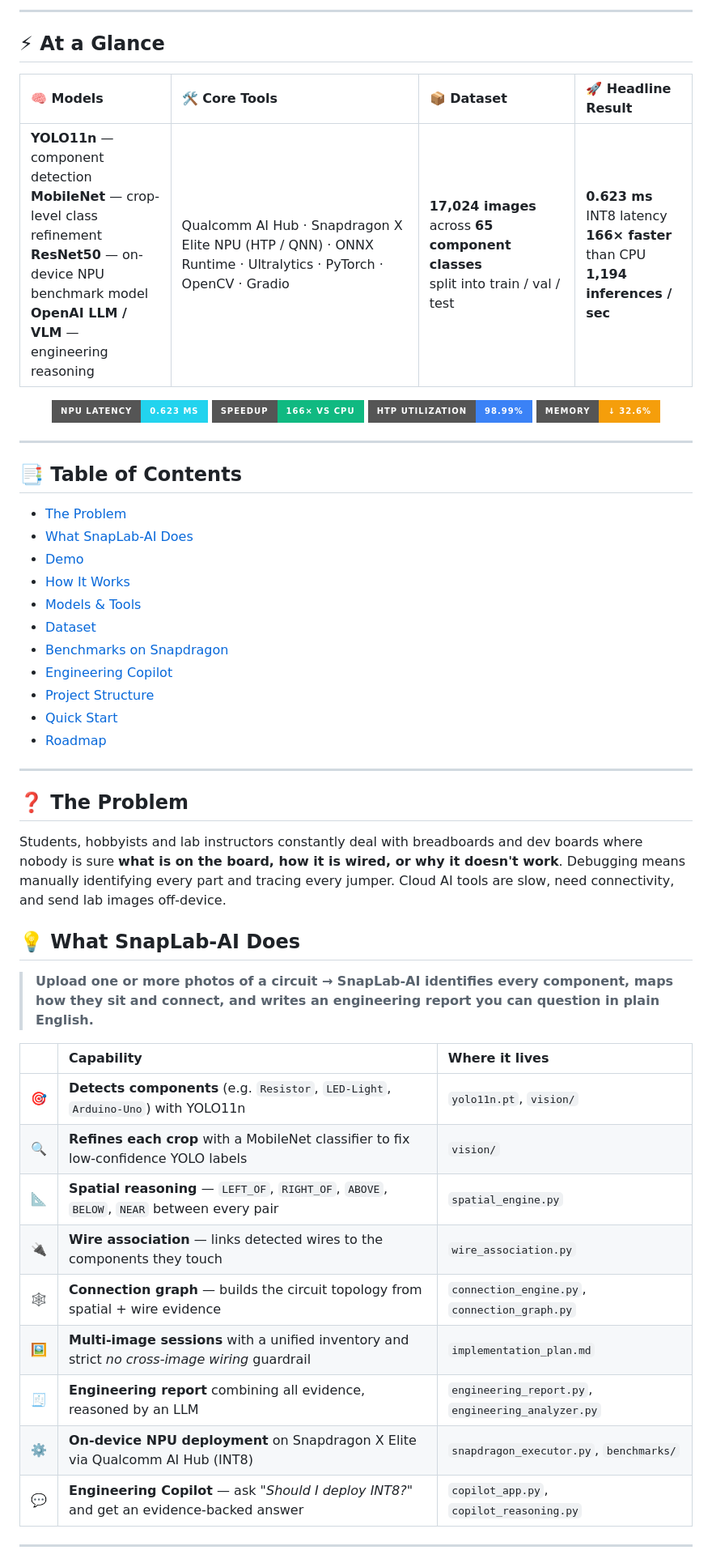
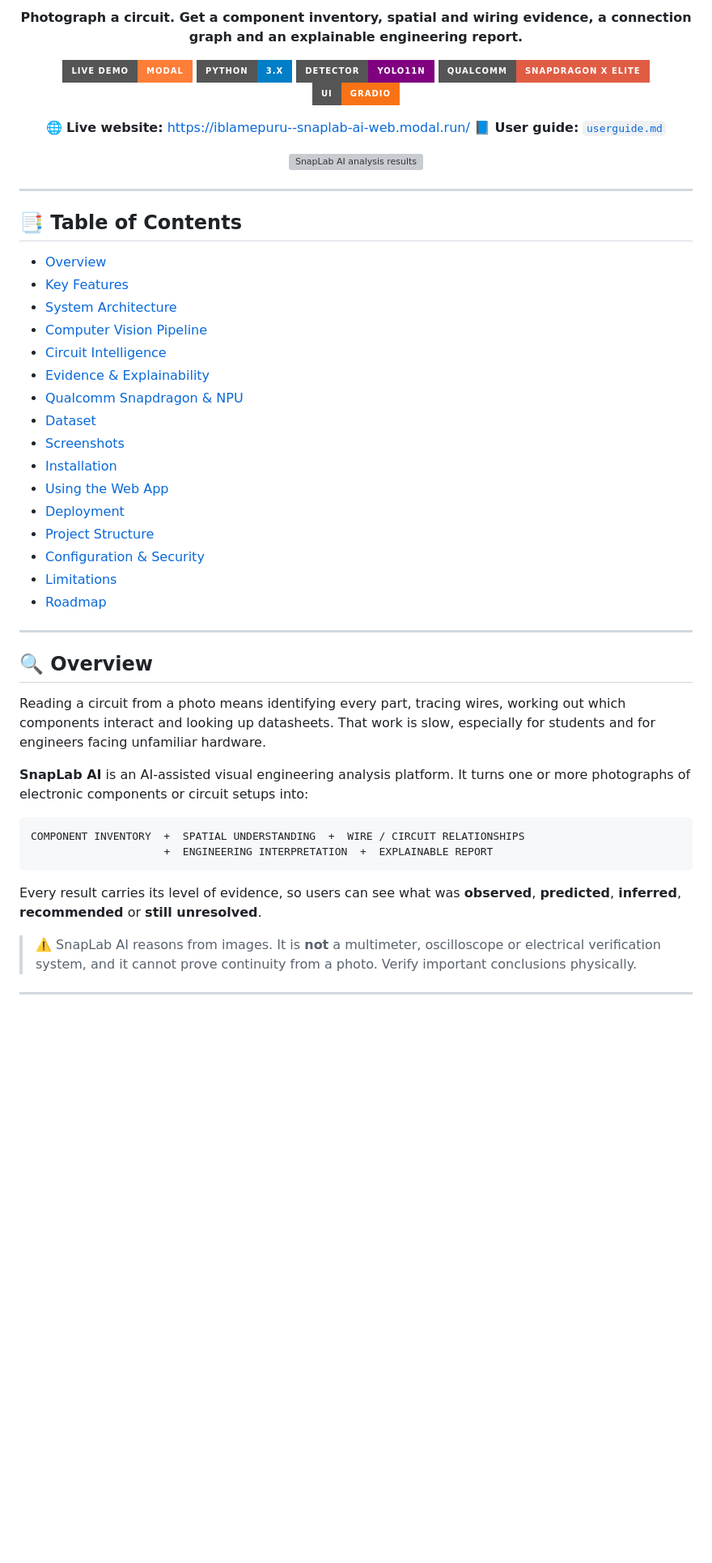
Before and after one commit to iblamepuru/SnapLabAI, a Markdown page: README.md, the part around one of its changes. Shown at 81% size. Rendered like a GitHub page; badges without logos; blank space fills up the shorter version; grey boxes are pictures that could not be loaded.

````diff
--- a/README.md
+++ b/README.md
@@ -18,55 +6,56 @@
 
----
+**Photograph a circuit. Get a component inventory, spatial and wiring evidence, a connection graph and an explainable engineering report.**
 
-## ⚡ At a Glance
+[![Live Demo](https://img.shields.io/badge/Live%20Demo-Modal-orange?style=for-the-badge)](https://iblamepuru--snaplab-ai-web.modal.run/)
+[![Python](https://img.shields.io/badge/Python-3.x-blue?style=for-the-badge&logo=python&logoColor=white)](#-installation)
+[![YOLO11n](https://img.shields.io/badge/Detector-YOLO11n-purple?style=for-the-badge)](#-computer-vision-pipeline)
+[![Snapdragon](https://img.shields.io/badge/Qualcomm-Snapdragon%20X%20Elite-red?style=for-the-badge)](#-qualcomm-snapdragon--npu)
+[![Gradio](https://img.shields.io/badge/UI-Gradio-f97316?style=for-the-badge)](#-using-the-web-app)
 
-| 🧠 Models | 🛠️ Core Tools | 📦 Dataset | 🚀 Headline Result |
-|:--|:--|:--|:--|
-| **YOLO11n** — component detection<br>**MobileNet** — crop-level class refinement<br>**ResNet50** — on-device NPU benchmark model<br>**OpenAI LLM / VLM** — engineering reasoning | Qualcomm AI Hub · Snapdragon X Elite NPU (HTP / QNN) · ONNX Runtime · Ultralytics · PyTorch · OpenCV · Gradio | **17,024 images** across **65 component classes**<br>split into train / val / test | **0.623 ms** INT8 latency<br>**166× faster** than CPU<br>**1,194 inferences / sec** |
+**🌐 Live website:** https://iblamepuru--snaplab-ai-web.modal.run/
+**📘 User guide:** [`userguide.md`](userguide.md)
 
-<p align="center">
-  <img src="https://img.shields.io/badge/NPU%20latency-0.623%20ms-22d3ee?style=for-the-badge"/>
-  <img src="https://img.shields.io/badge/Speedup-166%C3%97%20vs%20CPU-10b981?style=for-the-badge"/>
-  <img src="https://img.shields.io/badge/HTP%20utilization-98.99%25-3b82f6?style=for-the-badge"/>
-  <img src="https://img.shields.io/badge/Memory-%E2%86%93%2032.6%25-f59e0b?style=for-the-badge"/>
-</p>
+![SnapLab AI analysis results](docs/screenshots/analysis_results.jpg)
+
+</div>
 
 ---
 
 ## 📑 Table of Contents
-- [The Problem](#-the-problem)
-- [What SnapLab-AI Does](#-what-snaplab-ai-does)
-- [Demo](#-demo)
-- [How It Works](#-how-it-works)
-- [Models & Tools](#-models--tools)
+
+- [Overview](#-overview)
+- [Key Features](#-key-features)
+- [System Architecture](#-system-architecture)
+- [Computer Vision Pipeline](#-computer-vision-pipeline)
+- [Circuit Intelligence](#-circuit-intelligence)
+- [Evidence & Explainability](#-evidence--explainability)
+- [Qualcomm Snapdragon & NPU](#-qualcomm-snapdragon--npu)
 - [Dataset](#-dataset)
-- [Benchmarks on Snapdragon](#-benchmarks-on-snapdragon)
-- [Engineering Copilot](#-engineering-copilot)
+- [Screenshots](#-screenshots)
+- [Installation](#-installation)
+- [Using the Web App](#-using-the-web-app)
+- [Deployment](#-deployment)
 - [Project Structure](#-project-structure)
-- [Quick Start](#-quick-start)
+- [Configuration & Security](#-configuration--security)
+- [Limitations](#-limitations)
 - [Roadmap](#-roadmap)
 
 ---
 
-## ❓ The Problem
+## 🔍 Overview
 
-Students, hobbyists and lab instructors constantly deal with breadboards and dev boards where nobody is sure **what is on the board, how it is wired, or why it doesn't work**. Debugging means manually identifying every part and tracing every jumper. Cloud AI tools are slow, need connectivity, and send lab images off-device.
+Reading a circuit from a photo means identifying every part, tracing wires, working out which components interact and looking up datasheets. That work is slow, especially for students and for engineers facing unfamiliar hardware.
 
-## 💡 What SnapLab-AI Does
+**SnapLab AI** is an AI-assisted visual engineering analysis platform. It turns one or more photographs of electronic components or circuit setups into:
 
-> **Upload one or more photos of a circuit → SnapLab-AI identifies every component, maps how they sit and connect, and writes an engineering report you can question in plain English.**
+```text
+COMPONENT INVENTORY  +  SPATIAL UNDERSTANDING  +  WIRE / CIRCUIT RELATIONSHIPS
+                     +  ENGINEERING INTERPRETATION  +  EXPLAINABLE REPORT
+```
 
-| | Capability | Where it lives |
-|:-:|:--|:--|
-| 🎯 | **Detects components** (e.g. `Resistor`, `LED-Light`, `Arduino-Uno`) with YOLO11n | `yolo11n.pt`, `vision/` |
-| 🔍 | **Refines each crop** with a MobileNet classifier to fix low-confidence YOLO labels | `vision/` |
-| 📐 | **Spatial reasoning** — `LEFT_OF`, `RIGHT_OF`, `ABOVE`, `BELOW`, `NEAR` between every pair | `spatial_engine.py` |
-| 🔌 | **Wire association** — links detected wires to the components they touch | `wire_association.py` |
-| 🕸️ | **Connection graph** — builds the circuit topology from spatial + wire evidence | `connection_engine.py`, `connection_graph.py` |
-| 🖼️ | **Multi-image sessions** with a unified inventory and strict *no cross-image wiring* guardrail | `implementation_plan.md` |
-| 🧾 | **Engineering report** combining all evidence, reasoned by an LLM | `engineering_report.py`, `engineering_analyzer.py` |
-| ⚙️ | **On-device NPU deployment** on Snapdragon X Elite via Qualcomm AI Hub (INT8) | `snapdragon_executor.py`, `benchmarks/` |
-| 💬 | **Engineering Copilot** — ask *"Should I deploy INT8?"* and get an evidence-backed answer | `copilot_app.py`, `copilot_reasoning.py` |
+Every result carries its level of evidence, so users can see what was **observed**, **predicted**, **inferred**, **recommended** or **still unresolved**.
+
+> ⚠️ SnapLab AI reasons from images. It is **not** a multimeter, oscilloscope or electrical verification system, and it cannot prove continuity from a photo. Verify important conclusions physically.
 
 ---
 
````
Also changed, not shown: other parts of README.md (+344 -257 lines).
